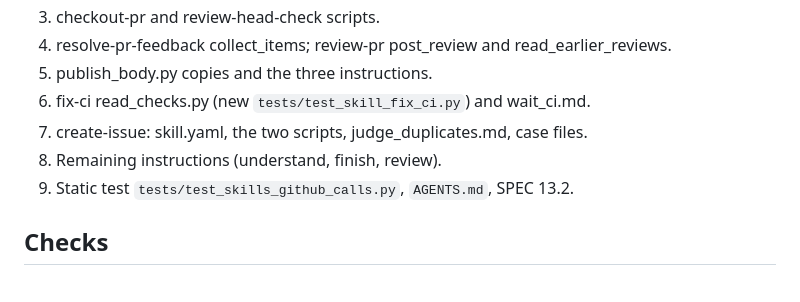
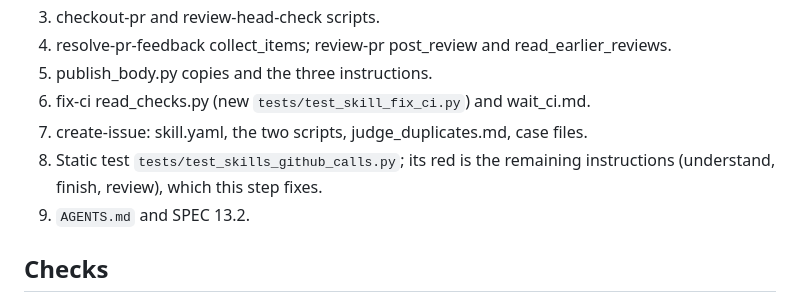
Before and after one commit to guplem/pskill, a Markdown page: implementation-plan-148.md, the part around the change. GitHub-like rendering.

Commit message:
Plan: the static test comes with the last instruction fixes
Co-Authored-By: Claude Opus 5.5 <noreply@anthropic.com>

```diff
--- a/implementation-plan-148.md
+++ b/implementation-plan-148.md
@@ -28,8 +28,8 @@ Acceptance: the criteria of #148. The manual cloud run is a check after the merg
 5. publish_body.py copies and the three instructions.
 6. fix-ci read_checks.py (new `tests/test_skill_fix_ci.py`) and wait_ci.md.
 7. create-issue: skill.yaml, the two scripts, judge_duplicates.md, case files.
-8. Remaining instructions (understand, finish, review).
-9. Static test `tests/test_skills_github_calls.py`, `AGENTS.md`, SPEC 13.2.
+8. Static test `tests/test_skills_github_calls.py`; its red is the remaining instructions (understand, finish, review), which this step fixes.
+9. `AGENTS.md` and SPEC 13.2.
 
 ## Checks
 
```
